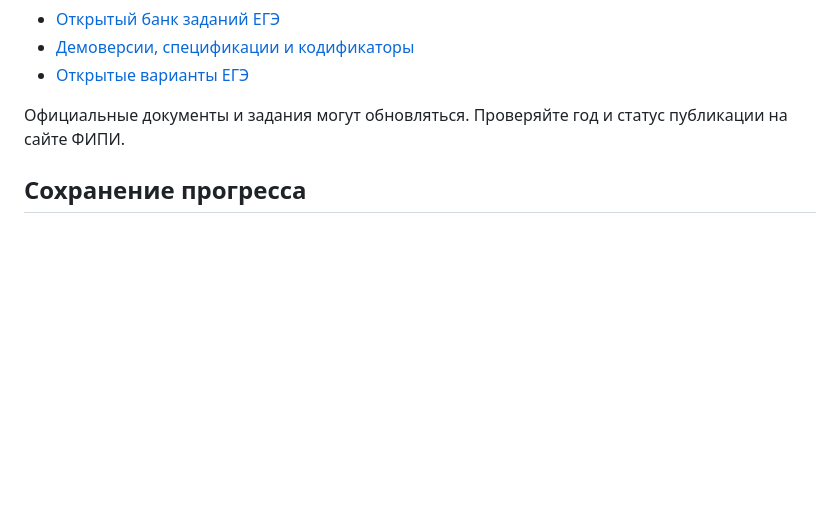
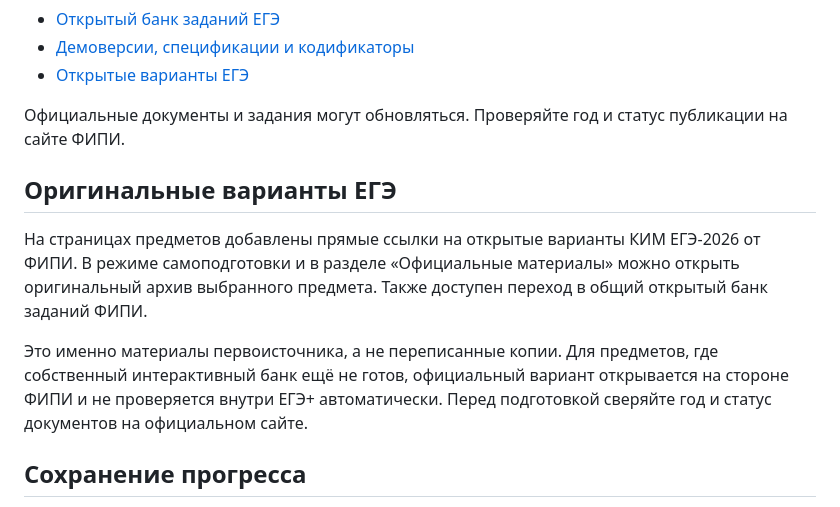
Before and after one commit to k1de-sec/ege_trainer, a Markdown page: README.md, the part around the change. Rendered like a GitHub page; blank space fills up the shorter version.

Commit message:
docs: explain official exam variant links

```diff
--- a/README.md
+++ b/README.md
@@ -31,6 +31,13 @@
 
 Официальные документы и задания могут обновляться. Проверяйте год и статус публикации на сайте ФИПИ.
 
+
+## Оригинальные варианты ЕГЭ
+
+На страницах предметов добавлены прямые ссылки на открытые варианты КИМ ЕГЭ-2026 от ФИПИ. В режиме самоподготовки и в разделе «Официальные материалы» можно открыть оригинальный архив выбранного предмета. Также доступен переход в общий открытый банк заданий ФИПИ.
+
+Это именно материалы первоисточника, а не переписанные копии. Для предметов, где собственный интерактивный банк ещё не готов, официальный вариант открывается на стороне ФИПИ и не проверяется внутри ЕГЭ+ автоматически. Перед подготовкой сверяйте год и статус документов на официальном сайте.
+
 ## Сохранение прогресса
 
 Прогресс поддерживаемых режимов хранится локально в браузере. Это значит, что он может не переноситься на другое устройство или в другой браузер. Облачной учётной записи и синхронизации между устройствами в текущей версии нет. Очистка данных сайта в браузере может удалить локальный прогресс.
```
